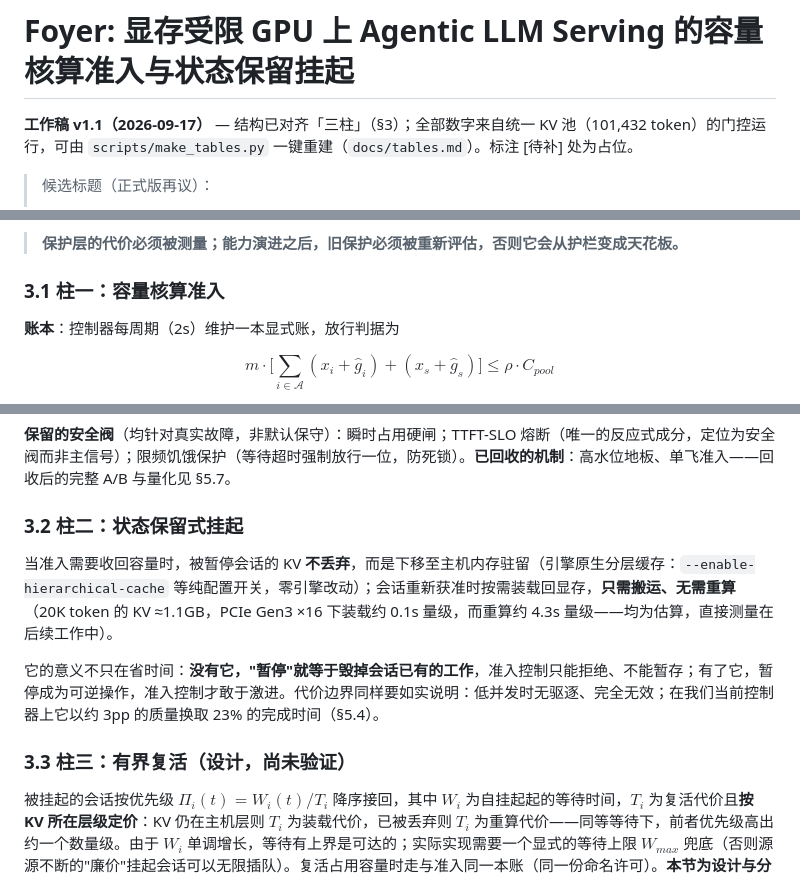
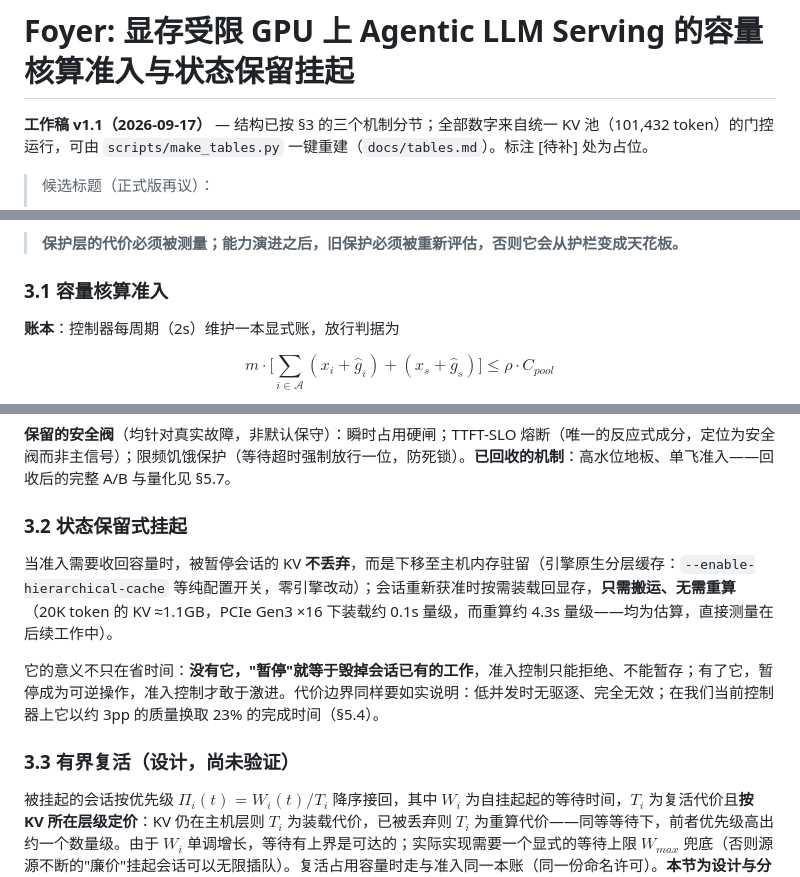
Before and after one commit to TobyMint/foyer, a Markdown page: paper/draft-v1.zh.md, 3 parts joined by grey strips. Drawn GitHub-style.

```diff
--- a/paper/draft-v1.zh.md
+++ b/paper/draft-v1.zh.md
@@ -1,6 +1,6 @@
 # Foyer: 显存受限 GPU 上 Agentic LLM Serving 的容量核算准入与状态保留挂起
 
-**工作稿 v1.1（2026-09-17）** — 结构已对齐「三柱」（§3）；全部数字来自统一 KV 池（101,432 token）的门控运行，可由 `scripts/make_tables.py` 一键重建（`docs/tables.md`）。标注 [待补] 处为占位。
+**工作稿 v1.1（2026-09-17）** — 结构已按 §3 的三个机制分节；全部数字来自统一 KV 池（101,432 token）的门控运行，可由 `scripts/make_tables.py` 一键重建（`docs/tables.md`）。标注 [待补] 处为占位。
 
 > 候选标题（正式版再议）：
 > 1. **Foyer: Capacity-Accounted Admission and State-Preserving Suspension for Agentic LLM Serving on a Single GPU**
@@ -102,7 +102,7 @@ LLM serving 的经典瓶颈是算力；但 agentic 负载把它变成了**容量
 
 > **保护层的代价必须被测量；能力演进之后，旧保护必须被重新评估，否则它会从护栏变成天花板。**
 
-### 3.1 柱一：容量核算准入
+### 3.1 容量核算准入
 
 **账本**：控制器每周期（2s）维护一本显式账，放行判据为
 
@@ -114,13 +114,13 @@ $$m \cdot \Big[\sum_{i \in \mathcal{A}} (x_i + \hat{g}_i) + (x_s + \hat{g}_s)\Bi
 
 **保留的安全阀**（均针对真实故障，非默认保守）：瞬时占用硬闸；TTFT-SLO 熔断（唯一的反应式成分，定位为安全阀而非主信号）；限频饥饿保护（等待超时强制放行一位，防死锁）。**已回收的机制**：高水位地板、单飞准入——回收后的完整 A/B 与量化见 §5.7。
 
-### 3.2 柱二：状态保留式挂起
+### 3.2 状态保留式挂起
 
 当准入需要收回容量时，被暂停会话的 KV **不丢弃**，而是下移至主机内存驻留（引擎原生分层缓存：`--enable-hierarchical-cache` 等纯配置开关，零引擎改动）；会话重新获准时按需装载回显存，**只需搬运、无需重算**（20K token 的 KV ≈1.1GB，PCIe Gen3 ×16 下装载约 0.1s 量级，而重算约 4.3s 量级——均为估算，直接测量在后续工作中）。
 
 它的意义不只在省时间：**没有它，"暂停"就等于毁掉会话已有的工作**，准入控制只能拒绝、不能暂存；有了它，暂停成为可逆操作，准入控制才敢于激进。代价边界同样要如实说明：低并发时无驱逐、完全无效；在我们当前控制器上它以约 3pp 的质量换取 23% 的完成时间（§5.4）。
 
-### 3.3 柱三：有界复活（设计，尚未验证）
+### 3.3 有界复活（设计，尚未验证）
 
 被挂起的会话按优先级 $\Pi_i(t) = W_i(t)/T_i$ 降序接回，其中 $W_i$ 为自挂起起的等待时间，$T_i$ 为复活代价且**按 KV 所在层级定价**：KV 仍在主机层则 $T_i$ 为装载代价，已被丢弃则 $T_i$ 为重算代价——同等等待下，前者优先级高出约一个数量级。由于 $W_i$ 单调增长，等待有上界是可达的；实际实现需要一个显式的等待上限 $W_{max}$ 兜底（否则源源不断的"廉价"挂起会话可以无限插队）。复活占用容量时走与准入同一本账（同一份命名许可）。**本节为设计与分析，实现与实验验证列为后续工作。**
 
```
Also changed, not shown: other parts of paper/draft-v1.zh.md (+11 -11 lines).
